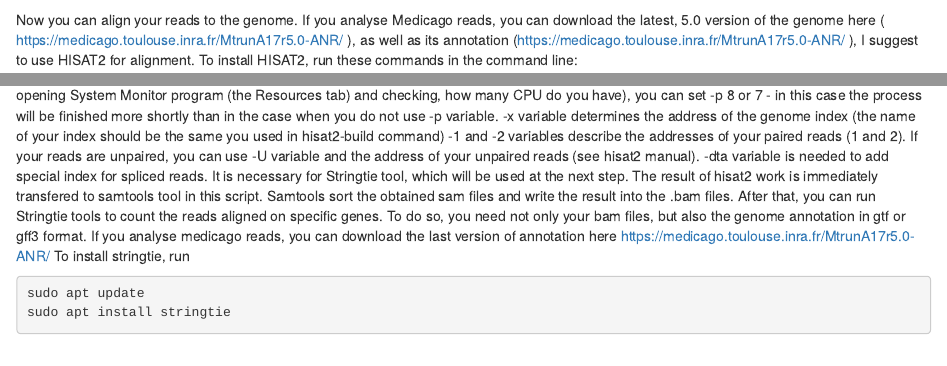
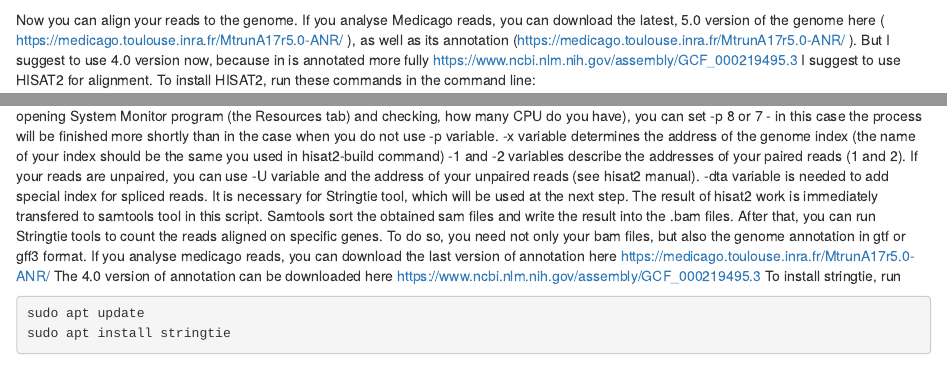
Before and after one commit to VarvaraTvorogova/Bioinf_methods, an R Markdown document (Transcriptome_analysis_Manual.Rmd): the page in a window 1100 px wide, from 990 px down, and a second part further down, joined at a grey line. Rendered offline with R 4.5, knitr and Pandoc, with nearby package versions.

Commit message:
Update Transcriptome_analysis_Manual.Rmd

````diff
--- a/Transcriptome_analysis_Manual.Rmd
+++ b/Transcriptome_analysis_Manual.Rmd
@@ -53,7 +53,8 @@ do
 
 done
 ```
-Now you can align your reads to the genome. If you analyse Medicago reads, you can download the latest, 5.0 version of the genome here ( https://medicago.toulouse.inra.fr/MtrunA17r5.0-ANR/ ), as well as its annotation (https://medicago.toulouse.inra.fr/MtrunA17r5.0-ANR/ ),
+Now you can align your reads to the genome. If you analyse Medicago reads, you can download the latest, 5.0 version of the genome here ( https://medicago.toulouse.inra.fr/MtrunA17r5.0-ANR/ ), as well as its annotation (https://medicago.toulouse.inra.fr/MtrunA17r5.0-ANR/ ).
+But I suggest to use 4.0 version now, because in is annotated more fully https://www.ncbi.nlm.nih.gov/assembly/GCF_000219495.3
 I suggest to use HISAT2 for alignment. To install HISAT2, run these commands in the command line:
 ```{bash}
 sudo apt update
@@ -90,6 +91,7 @@ In this script, -p variable determines the number of threads which will be used
 -dta variable is needed to add special index for spliced reads. It is necessary for Stringtie tool, which will be used at the next step.
 The result of hisat2 work is immediately transfered to samtools tool in this script. Samtools sort the obtained sam files and write the result into the .bam files.
 After that, you can run Stringtie tools to count the reads aligned on specific genes. To do so, you need not only your bam files, but also the genome annotation in gtf or gff3 format. If you analyse medicago reads, you can download the last version of annotation here https://medicago.toulouse.inra.fr/MtrunA17r5.0-ANR/
+The 4.0 version of annotation can be downloaded here https://www.ncbi.nlm.nih.gov/assembly/GCF_000219495.3
 To install stringtie, run
 
 ```{bash}
````
